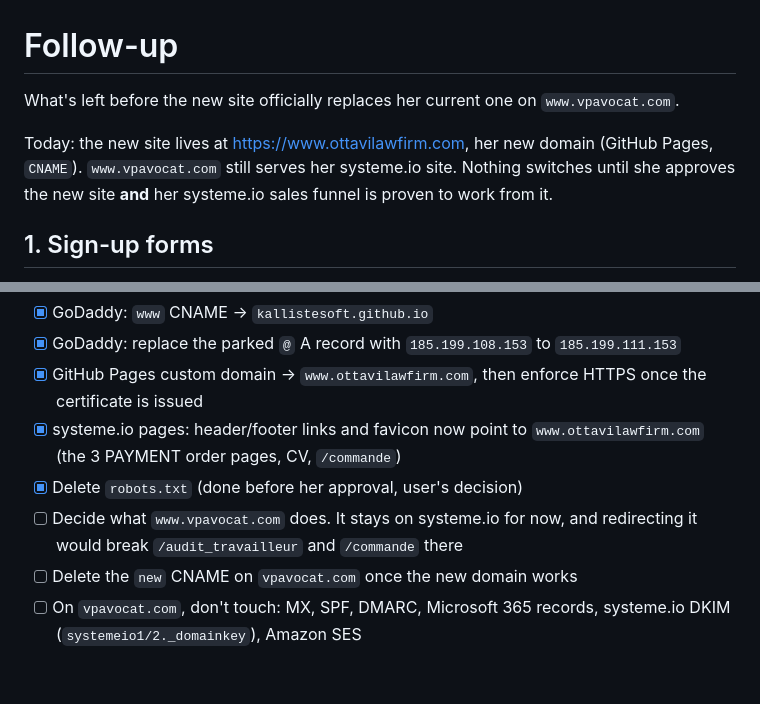
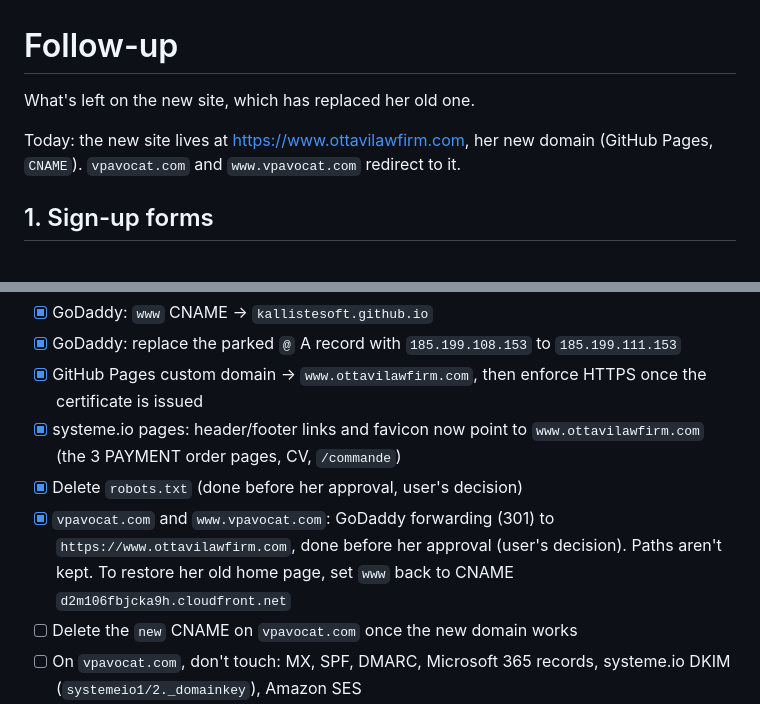
Before and after one commit to kallistesoft/ottavi-avocat-site, a Markdown page: FOLLOW-UP.md, 2 parts joined by grey strips. Rendered like a GitHub page; blank space fills up the shorter version.

Commit message:
Record the vpavocat.com redirects in the follow-up list
Co-Authored-By: Claude Opus 5.5 <noreply@anthropic.com>

```diff
--- a/FOLLOW-UP.md
+++ b/FOLLOW-UP.md
@@ -1,10 +1,9 @@
 # Follow-up
 
-What's left before the new site officially replaces her current one on `www.vpavocat.com`.
+What's left on the new site, which has replaced her old one.
 
 Today: the new site lives at https://www.ottavilawfirm.com, her new domain (GitHub Pages, `CNAME`).
-`www.vpavocat.com` still serves her systeme.io site. Nothing switches until she approves the new site **and** her
-systeme.io sales funnel is proven to work from it.
+`vpavocat.com` and `www.vpavocat.com` redirect to it.
 
 ## 1. Sign-up forms
 
@@ -49,8 +48,8 @@ Her old forms and thank-you pages only exist on `www.vpavocat.com`, so they stop
 - [x] GitHub Pages custom domain → `www.ottavilawfirm.com`, then enforce HTTPS once the certificate is issued
 - [x] systeme.io pages: header/footer links and favicon now point to `www.ottavilawfirm.com` (the 3 PAYMENT order pages, CV, `/commande`)
 - [x] Delete `robots.txt` (done before her approval, user's decision)
-- [ ] Decide what `www.vpavocat.com` does. It stays on systeme.io for now, and redirecting it would break `/audit_travailleur`
-      and `/commande` there
+- [x] `vpavocat.com` and `www.vpavocat.com`: GoDaddy forwarding (301) to `https://www.ottavilawfirm.com`, done before her approval (user's decision).
+      Paths aren't kept. To restore her old home page, set `www` back to CNAME `d2m106fbjcka9h.cloudfront.net`
 - [ ] Delete the `new` CNAME on `vpavocat.com` once the new domain works
 - [ ] On `vpavocat.com`, don't touch: MX, SPF, DMARC, Microsoft 365 records, systeme.io DKIM (`systemeio1/2._domainkey`), Amazon SES
 - [ ] After: full purchase test again, and an email to `contact@vpavocat.com` still arrives
```
